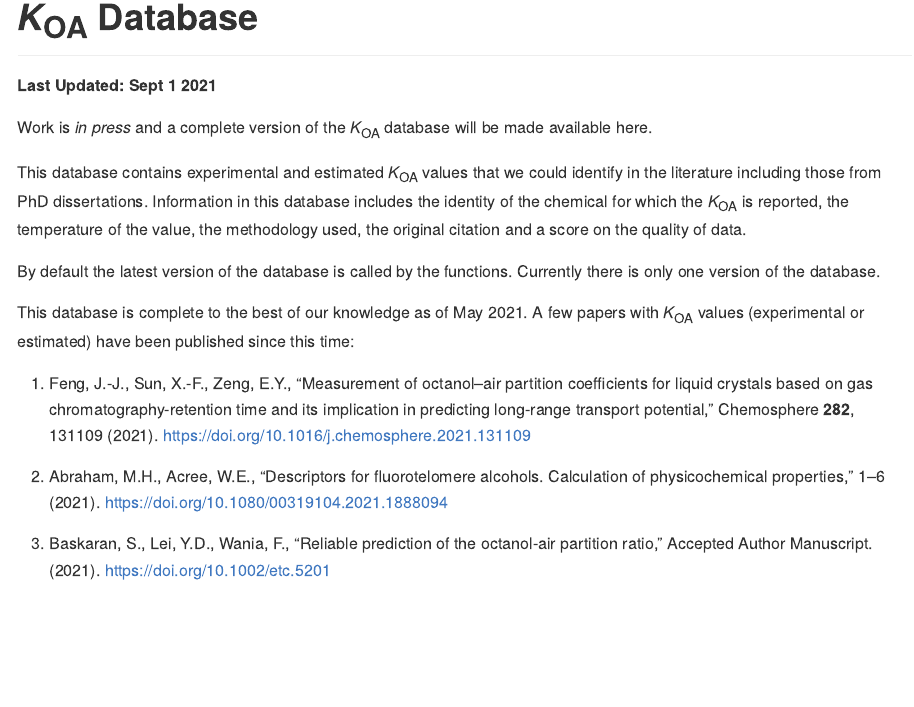
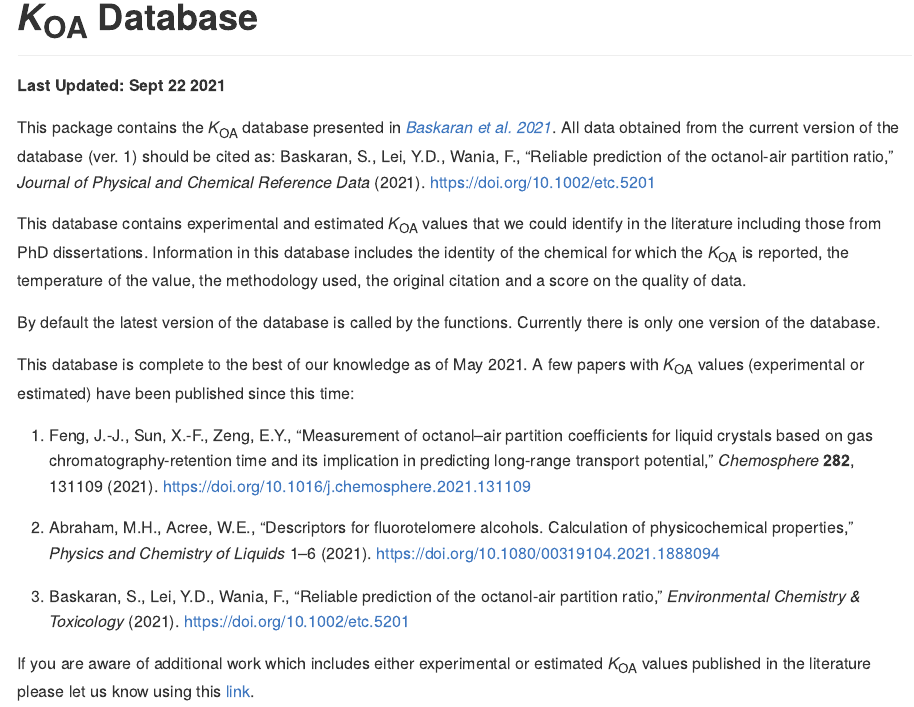
Before and after one commit to sivanibaskaran/koadata, an R Markdown document (README.Rmd): the page in a window 1100 px wide, from its top. Rendered offline with R 4.5, knitr and Pandoc, with nearby package versions.

Commit message:
citation info

```diff
--- a/README.Rmd
+++ b/README.Rmd
@@ -3,9 +3,9 @@ output: github_document
 ---
 
 # *K*~OA~ Database
-**Last Updated: Sept 1 2021**
+**Last Updated: Sept 22 2021**
 
-Work is *in press* and a complete version of the *K*~OA~ database will be made available here.
+This package contains the *K*~OA~ database presented in *[Baskaran et al. 2021](https://www.doi.org/10.1063/5.0059652)*. All data obtained from the current version of the database (ver. 1) should be cited as: Baskaran, S., Lei, Y.D., Wania, F., "Reliable prediction of the octanol-air partition ratio," *Journal of Physical and Chemical Reference Data* (2021). https://doi.org/10.1002/etc.5201
 
 This database contains experimental and estimated *K*~OA~ values that we could identify in the literature including those from PhD dissertations. Information in this database includes the identity of the chemical for which the *K*~OA~ is reported, the temperature of the value, the methodology used, the original citation and a score on the quality of data.
 
@@ -13,8 +13,11 @@ By default the latest version of the database is called by the functions. Curren
 
 This database is complete to the best of our knowledge as of May 2021. A few papers with *K*~OA~ values (experimental or estimated) have been published since this time:
 
-1. Feng, J.-J., Sun, X.-F., Zeng, E.Y., "Measurement of octanol–air partition coefficients for liquid crystals based on gas chromatography-retention time and its implication in predicting long-range transport potential," Chemosphere **282**, 131109 (2021). https://doi.org/10.1016/j.chemosphere.2021.131109
+1. Feng, J.-J., Sun, X.-F., Zeng, E.Y., "Measurement of octanol–air partition coefficients for liquid crystals based on gas chromatography-retention time and its implication in predicting long-range transport potential," *Chemosphere* **282**, 131109 (2021). https://doi.org/10.1016/j.chemosphere.2021.131109
 
-2. Abraham, M.H., Acree, W.E., "Descriptors for fluorotelomere alcohols. Calculation of physicochemical properties," 1–6 (2021). https://doi.org/10.1080/00319104.2021.1888094
+2. Abraham, M.H., Acree, W.E., "Descriptors for fluorotelomere alcohols. Calculation of physicochemical properties," *Physics and Chemistry of Liquids* 1–6 (2021). https://doi.org/10.1080/00319104.2021.1888094
 
-3. Baskaran, S., Lei, Y.D., Wania, F., "Reliable prediction of the octanol-air partition ratio," Accepted Author Manuscript. (2021). https://doi.org/10.1002/etc.5201
+3. Baskaran, S., Lei, Y.D., Wania, F., "Reliable prediction of the octanol-air partition ratio," *Environmental Chemistry & Toxicology* (2021). https://doi.org/10.1002/etc.5201
+
+
+If you are aware of additional work which includes either experimental or estimated *K*~OA~ values published in the literature please let us know using this [link](https://forms.gle/u38fENZoAtixvM8G9).
```
